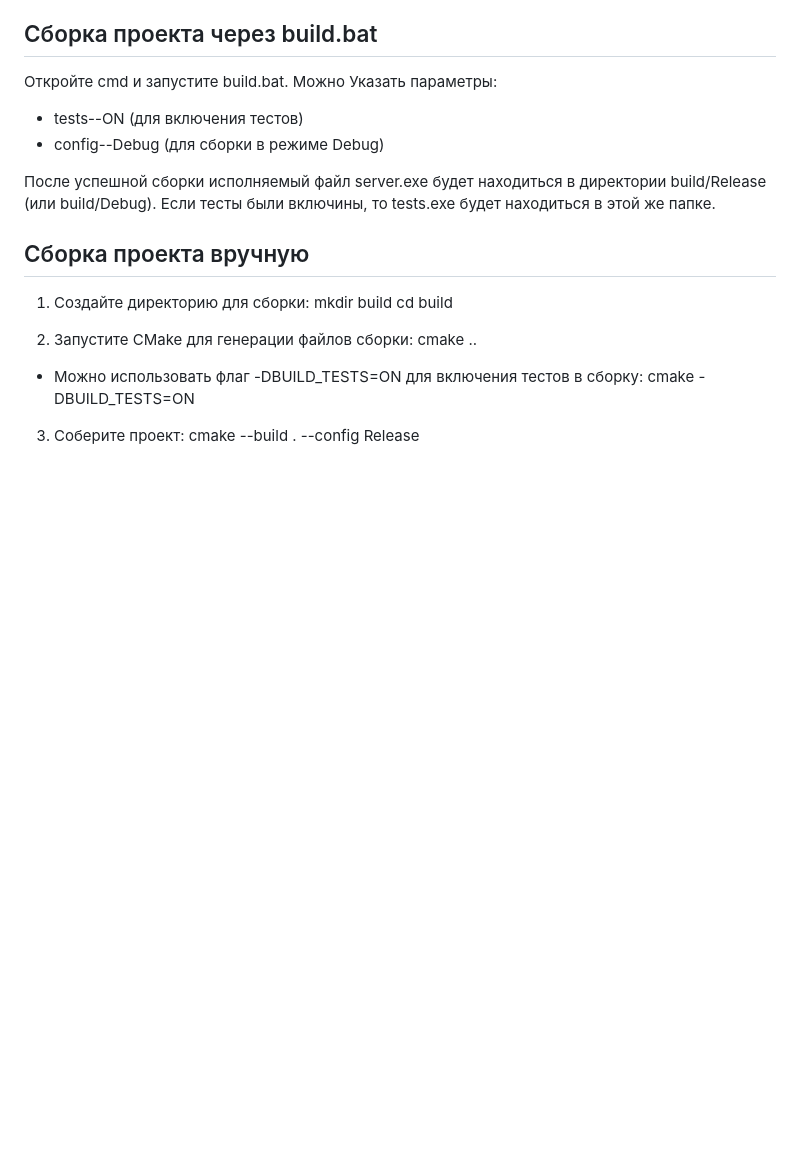
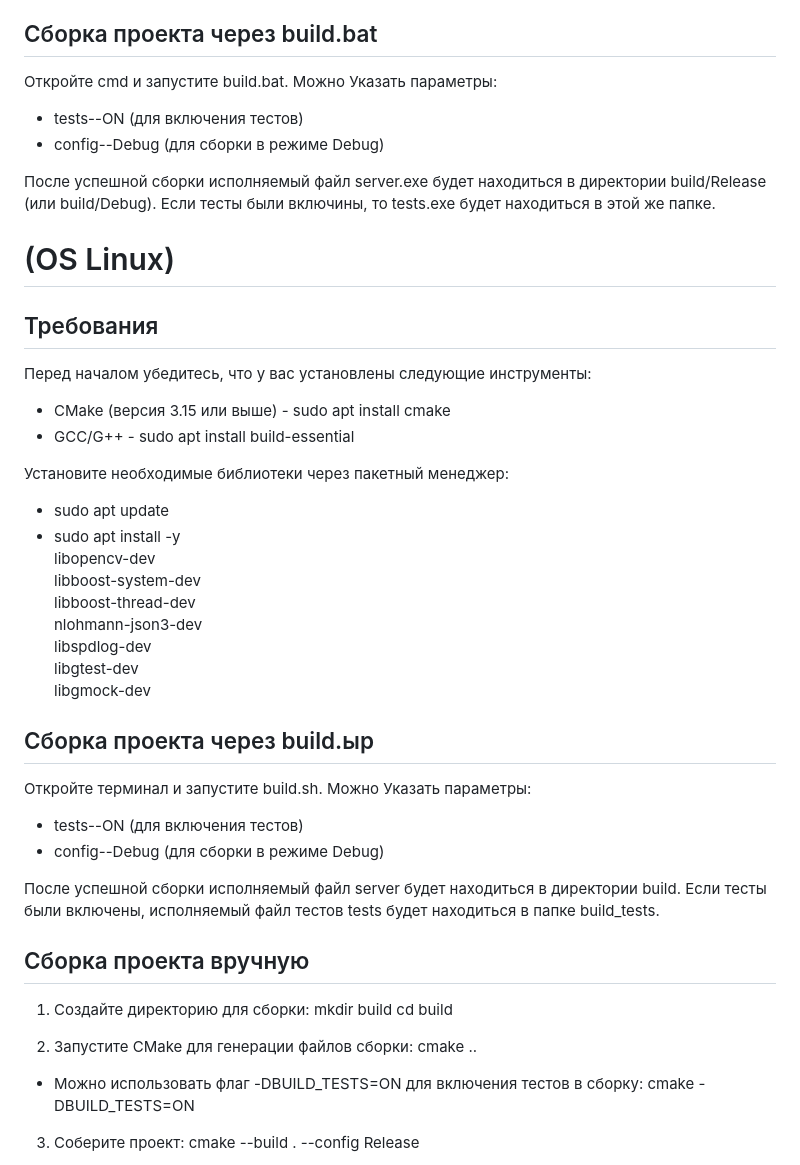
Before and after one commit to vadim-cpp/streaming_server, a Markdown page: README.md, the part around the change printed below. Drawn GitHub-style; blank space fills up the shorter version.

Commit message:
Поправил описание и картинку

```diff
--- a/README.md
+++ b/README.md
@@ -30,6 +32,35 @@
 
 После успешной сборки исполняемый файл server.exe будет находиться в директории build/Release (или build/Debug).
 Если тесты были включины, то tests.exe будет находиться в этой же папке.
+
+# (OS Linux)
+
+## Требования
+
+Перед началом убедитесь, что у вас установлены следующие инструменты:
+
+- CMake (версия 3.15 или выше) - sudo apt install cmake
+- GCC/G++ - sudo apt install build-essential
+
+Установите необходимые библиотеки через пакетный менеджер:
+- sudo apt update
+- sudo apt install -y \
+    libopencv-dev \
+    libboost-system-dev \
+    libboost-thread-dev \
+    nlohmann-json3-dev \
+    libspdlog-dev \
+    libgtest-dev \
+    libgmock-dev
+
+## Сборка проекта через build.ыр
+
+Откройте терминал и запустите build.sh. Можно Указать параметры:
+- tests--ON (для включения тестов)
+- config--Debug (для сборки в режиме Debug)
+
+После успешной сборки исполняемый файл server будет находиться в директории build.
+Если тесты были включены, исполняемый файл тестов tests будет находиться в папке build_tests.
 
 ## Сборка проекта вручную
 
```
Also changed, not shown: other parts of README.md (+2 -0 lines), ascii.png.
